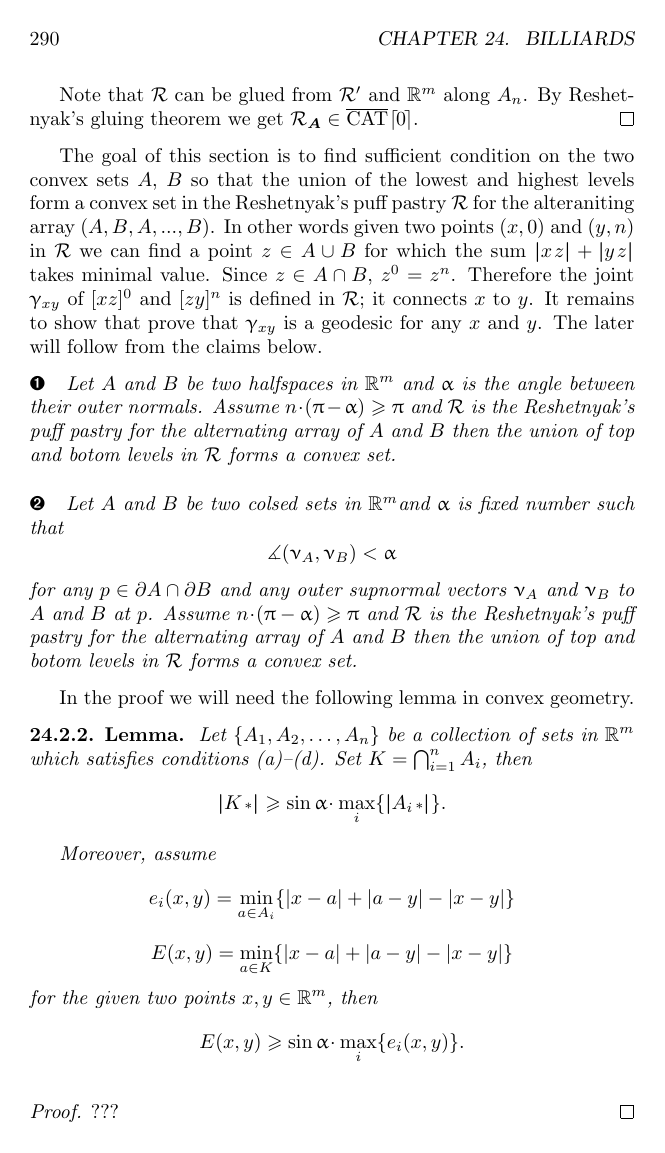
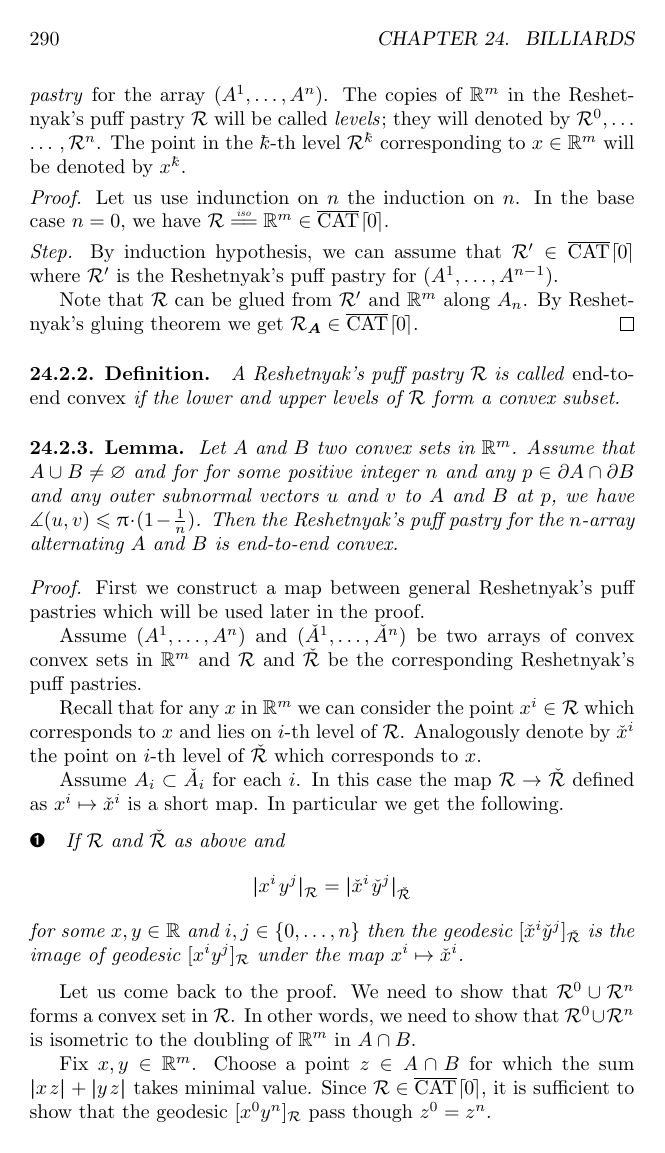
Before and after one commit to anton-petrunin/book, a LaTeX thesis (all.tex, which reads billiards.tex): page 306 of 327 before the commit and page 306 of 329 after it. Compiled offline with pdfLaTeX.

Commit message:
more billiards

```diff
--- a/billiards.tex
+++ b/billiards.tex
@@ -144,30 +171,56 @@ and $\RR^m$ along $A_n$.
 By Reshetnyak's gluing theorem we get $\spc{R}_{\bm{A}}\in\cCat{}{0}$.
 \qeds
 
-The goal of this section is to find sufficient condition on the two convex sets $A$, $B$
-so that the union of the lowest and highest levels form a convex set in the Reshetnyak's puff pastry $\spc{R}$ for the alteraniting array $(A,B,A,...,B)$.
-In other words given two points $(x,0)$ and $(y,n)$ in $\spc{R}$
-we can find a point $z\in A\cup B$ for which the sum $\dist{x}{z}{}+\dist{y}{z}{}$ takes minimal value.
-Since $z\in A\cap B$, $z^0=z^n$.
-Therefore the joint $\gamma_{xy}$ of $[xz]^0$ and $[zy]^n$ is defined in $\spc{R}$;
-it connects $x$ to $y$.
-It remains to show that prove that $\gamma_{xy}$ is a geodesic for any $x$ and  $y$.
-The later will follow from the claims below.
+\begin{thm}{Definition}
+A Reshetnyak's puff pastry $\spc{R}$ is called \emph{end-to-end convex} if the lower and upper levels of $\spc{R}$ form a convex subset.
+\end{thm}
+
+\begin{thm}{Lemma}\label{lem:end-to-end-convex}
+Let $A$ and $B$ two convex sets in $\RR^m$.
+Assume that $A\cup B\ne\emptyset$ and
+for for some positive integer $n$
+and any $p\in \partial A\cap \partial B$
+and
+any outer subnormal vectors $u$ and $v$ to $A$ and $B$
+at $p$,
+we have $\mangle(u,v)\le\pi\cdot(1-\tfrac1n)$.
+Then the Reshetnyak's puff pastry for the $n$-array alternating $A$ and $B$ is end-to-end convex.
+\end{thm}
+
+\parit{Proof.}
+First we construct a map
+between general Reshetnyak's puff pastries
+which will be used later in the proof.
+
+Assume $(A^1,\dots, A^n)$ and $(\check A^1,\dots,\check A^n)$ be two arrays of convex convex sets in $\RR^m$
+and $\spc{R}$ and $\check{\spc{R}}$ be the corresponding Reshetnyak's  puff pastries.
+
+Recall that for any $x$ in $\RR^m$ we can consider the point $x^i\in \spc{R}$
+which corresponds to $x$ and lies on $i$-th level of $\spc{R}$.
+Analogously denote by $\check x^i$ the point on $i$-th level of $\check{\spc{R}}$
+which corresponds to $x$.
+
+Assume $A_i\subset \check A_i$ for each $i$.
+In this case the map $\spc{R}\to\check{\spc{R}}$
+defined as $x^i\mapsto \check x^i$ is a short map.
+In particular we get the following.
 
 \begin{clm}{}
-Let $A$ and $B$ be two halfspaces in $\RR^m$ and $\alpha$ is the angle between their outer normals.
-Assume $n\cdot(\pi-\alpha)\ge \pi$ and $\spc{R}$ is the Reshetnyak's puff pastry
-for the alternating array of $A$ and $B$ then the union of top and botom levels in $\spc{R}$ forms a convex set.
-\end{clm}
-
-\begin{clm}{}
-Let $A$ and $B$ be two colsed sets in $\RR^m$and $\alpha$ is fixed number such that
-\[\mangle(\nu_A,\nu_B)<\alpha\]
-for any $p\in\partial A\cap\partial B$
-and any outer supnormal vectors $\nu_A$ and $\nu_B$
-to $A$ and $B$ at $p$.
-Assume $n\cdot(\pi-\alpha)\ge \pi$ and $\spc{R}$ is the Reshetnyak's puff pastry
-for the alternating array of $A$ and $B$ then the union of top and botom levels in $\spc{R}$ forms a convex set.
+If  $\spc{R}$ and $\check{\spc{R}}$ as above and
+\[\dist{x^i}{y^j}{\spc{R}}=\dist{\check x^i}{\check y^j}{\check{\spc{R}}}\]
+for some $x,y\in \RR$ and $i,j\in \{0,\dots,n\}$
+then the geodesic $[\check x^i \check y^j]_{\check{\spc{R}}}$
+is the image of geodesic $[x^i y^j]_{\spc{R}}$
+under the map $x^i\mapsto \check x^i$.
 \end{clm}
 
 
+Let us come back to the proof.
+We need to show that $\spc{R}^0\cup\spc{R}^n$ forms a convex set in $\spc{R}$.
+In other words, we need to show that $\spc{R}^0\cup\spc{R}^n$
+is isometric to the doubling of $\RR^m$ in $A\cap B$.
+
+Fix $x,y\in \RR^m$.
+Choose a point $z\in A\cap B$
+for which the sum $\dist{x}{z}{}+\dist{y}{z}{}$ takes minimal value.
+Since $\spc{R}\in\cCat{}{0}$, it is sufficient to show that the geodesic $[x^0y^n]_\spc{R}$ pass though $z^0=z^n$.
@@ -173,0 +234 @@ for the alternating array of $A$ and $B$ then the union of top and botom levels
+In the array ???,
@@ -174,31 +243,8 @@ for the alternating array of $A$ and $B$ then the union of top and botom levels
 
 
 
-In the proof we will need the following lemma in convex geometry.
+\section{Proof of Collision theorem.}
 
-\begin{thm}{Lemma}\label{lem:sina}
-Let $\{A_1,A_2,\dots,A_n\}$ be a collection of sets in $\RR^m$
-which satisfies conditions (\ref{A-convex})--(\ref{A-angle}).
-Set $K=\bigcap_{i=1}^n A_i$, then
-$$\dist{K}{}{}\ge \sin\alpha \cdot \max_i\{\dist{A_i}{}{}\}.$$
-
-Moreover, assume
-\[e_i(x,y)=\min_{a\in A_i}\{|x-a|+|a-y|-|x-y|\}\]
-\[E(x,y)=\min_{a\in K}\{|x-a|+|a-y|-|x-y|\}\]
-for the given two points $x,y\in \RR^m$,
-then
-$$E(x,y)\ge \sin\alpha
-\cdot \max_i\{e_i(x,y)\}.$$
-
-\end{thm}
-
-\parit{Proof.}
-???
-\qeds
-
-
-\parit{Proof of Collision theorem.}
-The proof is by induction on $n$.
 
 The base case $n=1$ is evident; the number of collisions cannot exceed $1$.
 It follows from the convexity of $A_1$ that
```
Also changed, not shown: billiards.tex (134 more changed lines).
